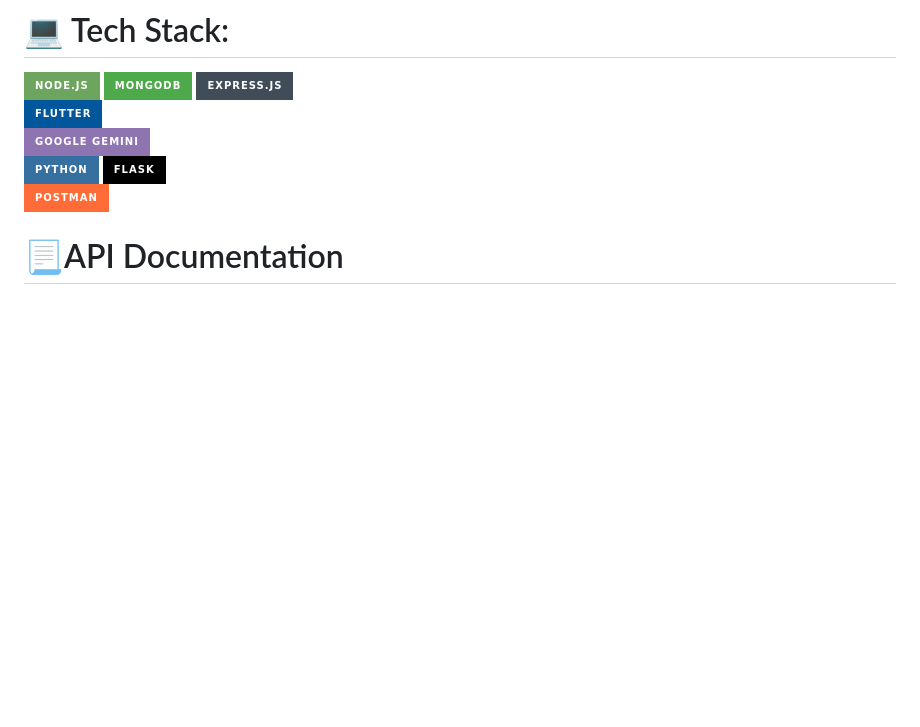
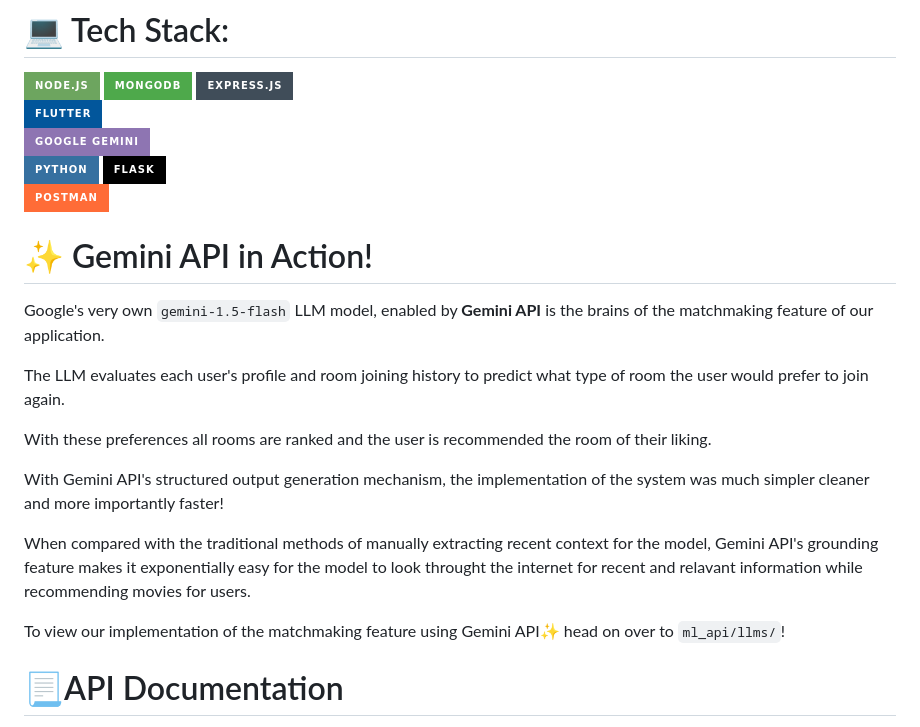
Before and after one commit to HackThisFall-Divine-Devs/CineBuddy, a Markdown page: README.md, the part around the change. Rendered like a GitHub page; badges without logos; blank space fills up the shorter version.

Commit message:
Gemini API explanation added to README

```diff
--- a/README.md
+++ b/README.md
@@ -31,6 +31,19 @@ When the credits roll, the group vanishes—no clutter, no hassle, just a shared
 ![Postman](https://img.shields.io/badge/Postman-FF6C37?style=for-the-badge&logo=postman&logoColor=white)
 
 
+
+# ✨ Gemini API in Action!
+Google's very own `gemini-1.5-flash` LLM model, enabled by **Gemini API** is the brains of the matchmaking feature of our application.
+
+The LLM evaluates each user's profile and room joining history to predict what type of room the user would prefer to join again.
+
+With these preferences all rooms are ranked and the user is recommended the room of their liking.
+
+With Gemini API's structured output generation mechanism, the implementation of the system was much simpler cleaner and more importantly faster!
+
+When compared with the traditional methods of manually extracting recent context for the model, Gemini API's grounding feature makes it exponentially easy for the model to look throught the internet for recent and relavant information while recommending movies for users.
+
+To view our implementation of the matchmaking feature using Gemini API✨ head on over to `ml_api/llms/`!
 
 
 
```
